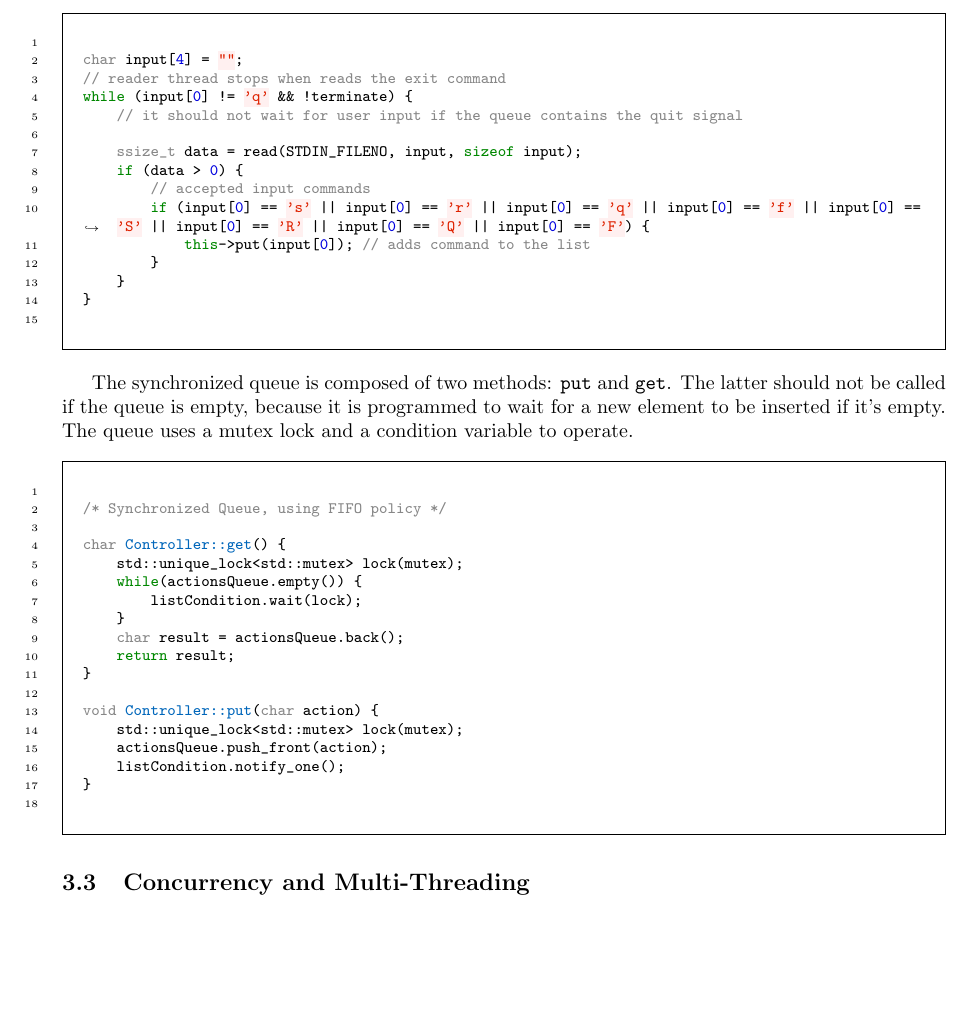
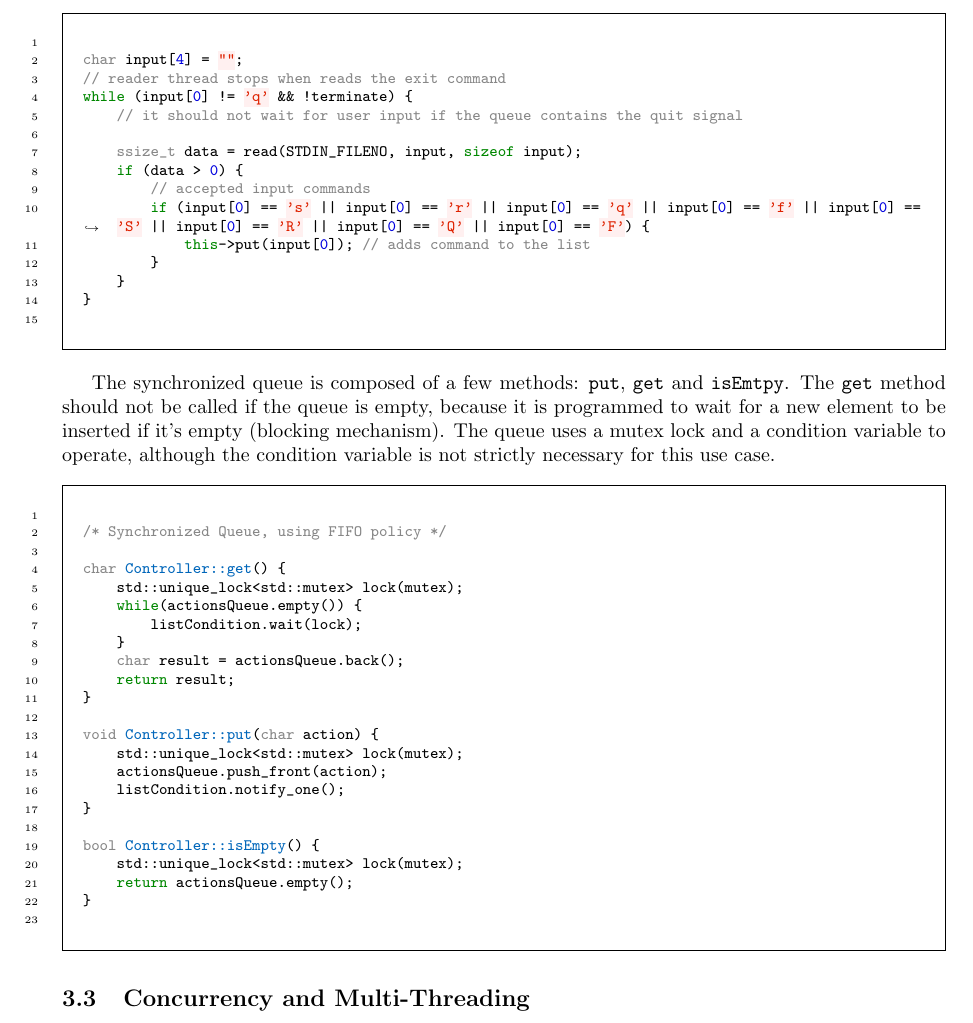
Before and after one commit to SimonGiampy/STM32-Miosix-GameOfLife, a LaTeX document (project_report/report.tex): part of page 6 of 10, cut so that both start at the same text, the shorter picture padded with empty space. Compiled offline with pdfLaTeX.

Commit message:
updated latex report

```diff
--- a/project_report/report.tex
+++ b/project_report/report.tex
@@ -189,8 +188,8 @@ while (input[0] != 'q' && !terminate) {
 
     \end{minted}
 
-The synchronized queue is composed of two methods: \verb|put| and \verb|get|. The latter should not be called if the queue is empty, because it is programmed to
-wait for a new element to be inserted if it's empty. The queue uses a mutex lock and a condition variable to operate.
+    The synchronized queue is composed of a few methods: \verb|put|, \verb|get| and \verb|isEmtpy|. The \verb|get| method should not be called if the queue is empty, because it is programmed to wait for a new element to be inserted if it's empty (blocking mechanism).
+    The queue uses a mutex lock and a condition variable to operate, although the condition variable is not strictly necessary for this use case.
 
     \begin{minted}[fontsize=\footnotesize,linenos,breaklines,frame=single,framesep=10pt,tabsize=4]{C++}
 
@@ -211,6 +210,11 @@ void Controller::put(char action) {
 	listCondition.notify_one();
 }
 
+bool Controller::isEmpty() {
+	std::unique_lock<std::mutex> lock(mutex);
+	return actionsQueue.empty();
+}
+
     \end{minted}
 
     \subsection{Concurrency and Multi-Threading}
```
Also changed, not shown: project_report/report.pdf, project_report/report.tex (9 more changed lines). Lines whose indentation alone changed are shown as unchanged.
